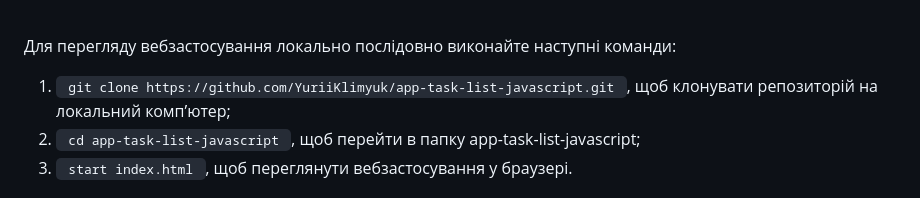
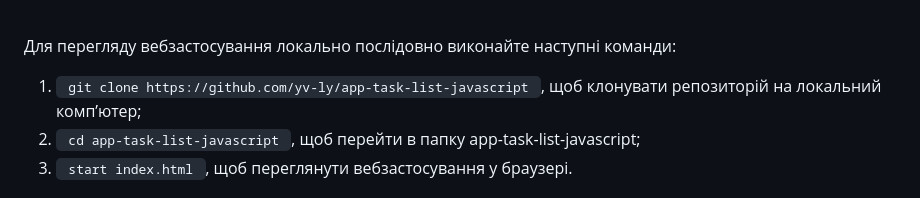
Before and after one commit to YV-LY/app-task-list-javascript, a Markdown page: README.md, the part around the change. Drawn GitHub-style.

Commit message:
Оновлення посилання на репозиторій

```diff
--- a/README.md
+++ b/README.md
@@ -3,7 +3,7 @@
 <br>
 <p> Для перегляду вебзастосування локально послідовно виконайте наступні команди:</p>
 <ol>
-  <li> <code> git clone https://github.com/YuriiKlimyuk/app-task-list-javascript.git </code>, щоб клонувати репозиторій на локальний комп’ютер; </li>
+  <li> <code> git clone https://github.com/yv-ly/app-task-list-javascript </code>, щоб клонувати репозиторій на локальний комп’ютер; </li>
   <li> <code> cd app-task-list-javascript </code>, щоб перейти в папку app-task-list-javascript; </li>
   <li> <code> start index.html </code>, щоб переглянути вебзастосування у браузері. </li>
 </ol>
```
